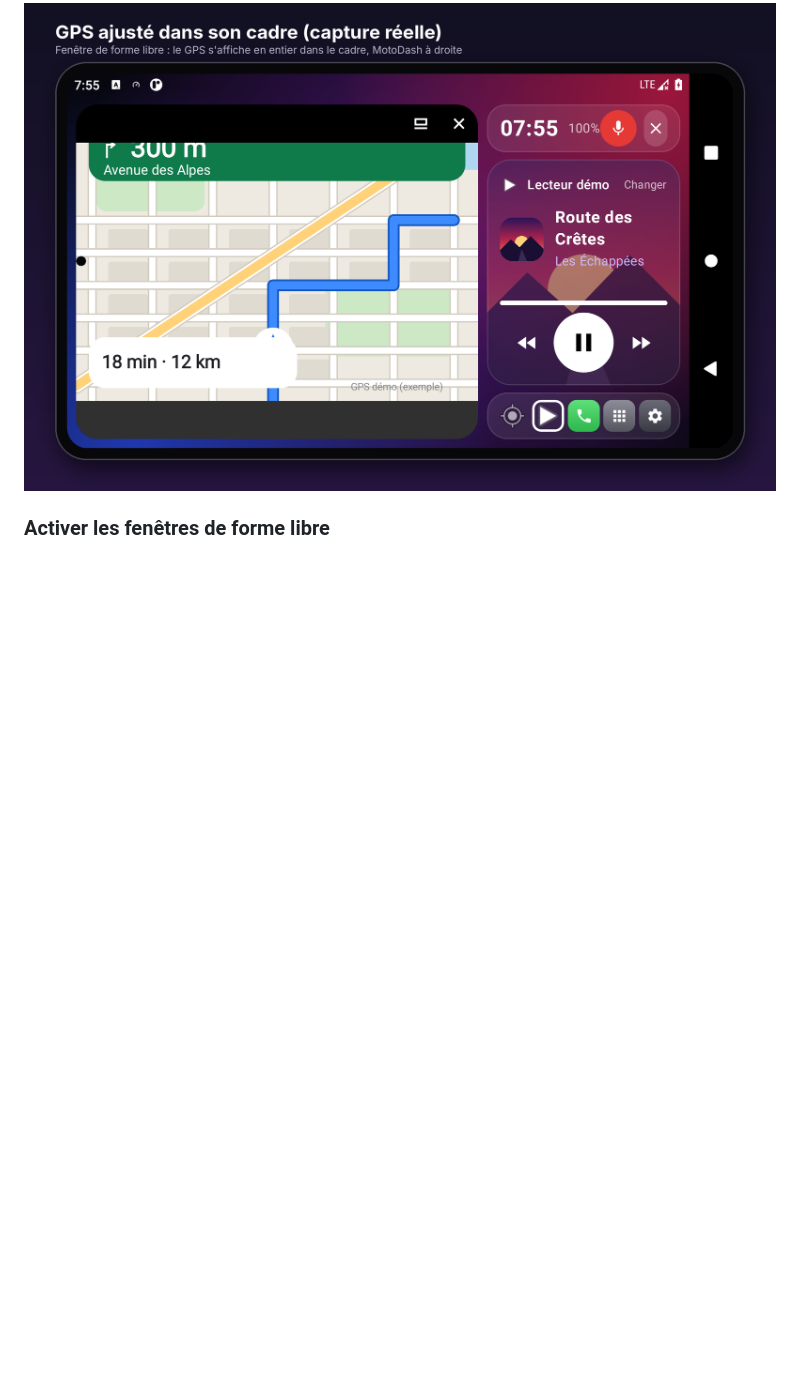
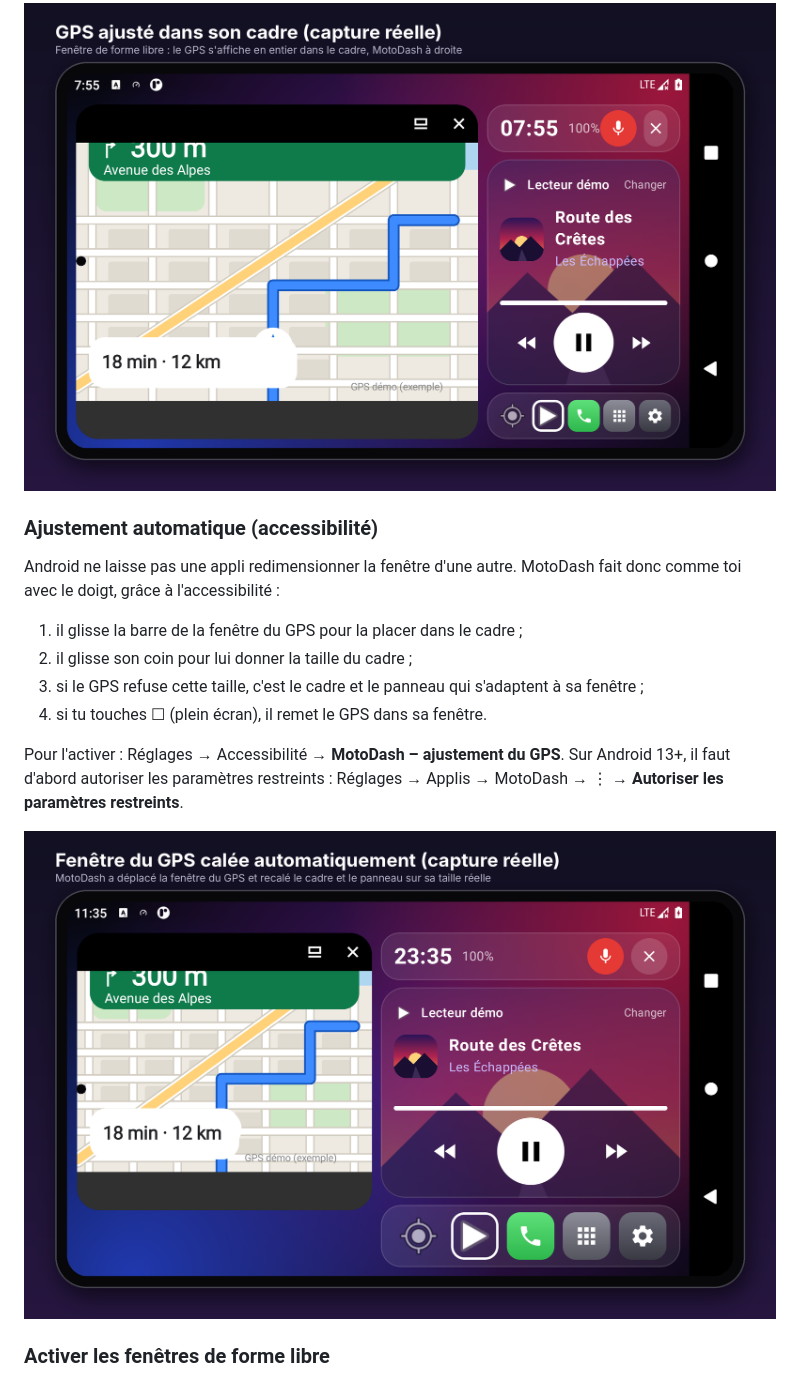
Before and after one commit to Guillaume1006/Guillaume1006, a Markdown page: motodash/README.md, the part around the change. Rendered like a GitHub page; pictures changed too: motodash/screenshots/rendu-ajuste-auto.png (added); blank space fills up the shorter version.

```diff
--- a/motodash/README.md
+++ b/motodash/README.md
@@ -15,6 +15,19 @@ Tableau de bord moto pour Android, façon CarPlay, directement sur l'écran du t
 - **Écran partagé Android.** Le GPS et MotoDash sont dans deux fenêtres séparées. C'est à toi de régler la barre du milieu (touche-la deux fois pour échanger les côtés, fais-la glisser pour agrandir le GPS).
 
 ![GPS ajusté dans son cadre](screenshots/rendu-cadre-ajuste.png)
+
+### Ajustement automatique (accessibilité)
+
+Android ne laisse pas une appli redimensionner la fenêtre d'une autre. MotoDash fait donc comme toi avec le doigt, grâce à l'accessibilité :
+
+1. il glisse la barre de la fenêtre du GPS pour la placer dans le cadre ;
+2. il glisse son coin pour lui donner la taille du cadre ;
+3. si le GPS refuse cette taille, c'est le cadre et le panneau qui s'adaptent à sa fenêtre ;
+4. si tu touches ☐ (plein écran), il remet le GPS dans sa fenêtre.
+
+Pour l'activer : Réglages → Accessibilité → **MotoDash – ajustement du GPS**. Sur Android 13+, il faut d'abord autoriser les paramètres restreints : Réglages → Applis → MotoDash → ⋮ → **Autoriser les paramètres restreints**.
+
+![Ajustement automatique](screenshots/rendu-ajuste-auto.png)
 
 ### Activer les fenêtres de forme libre
 
```
Also changed, not shown: 3 other files.
